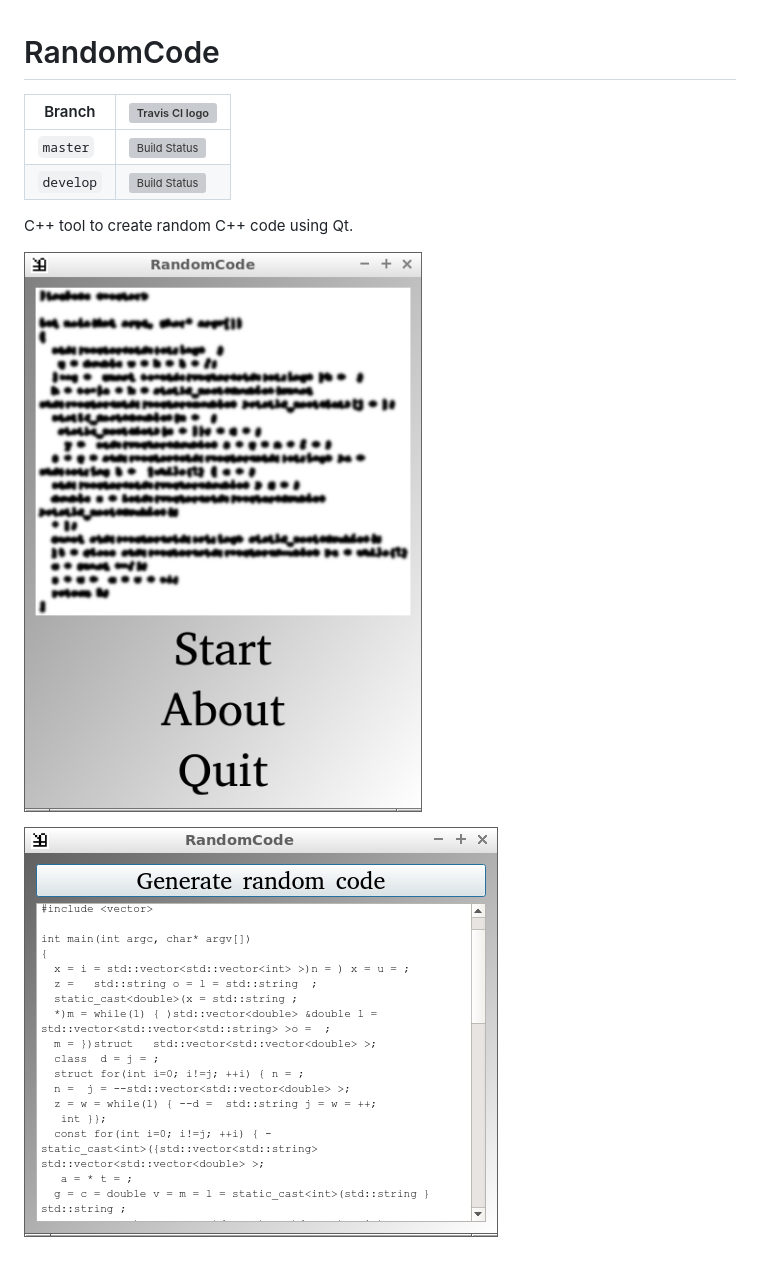
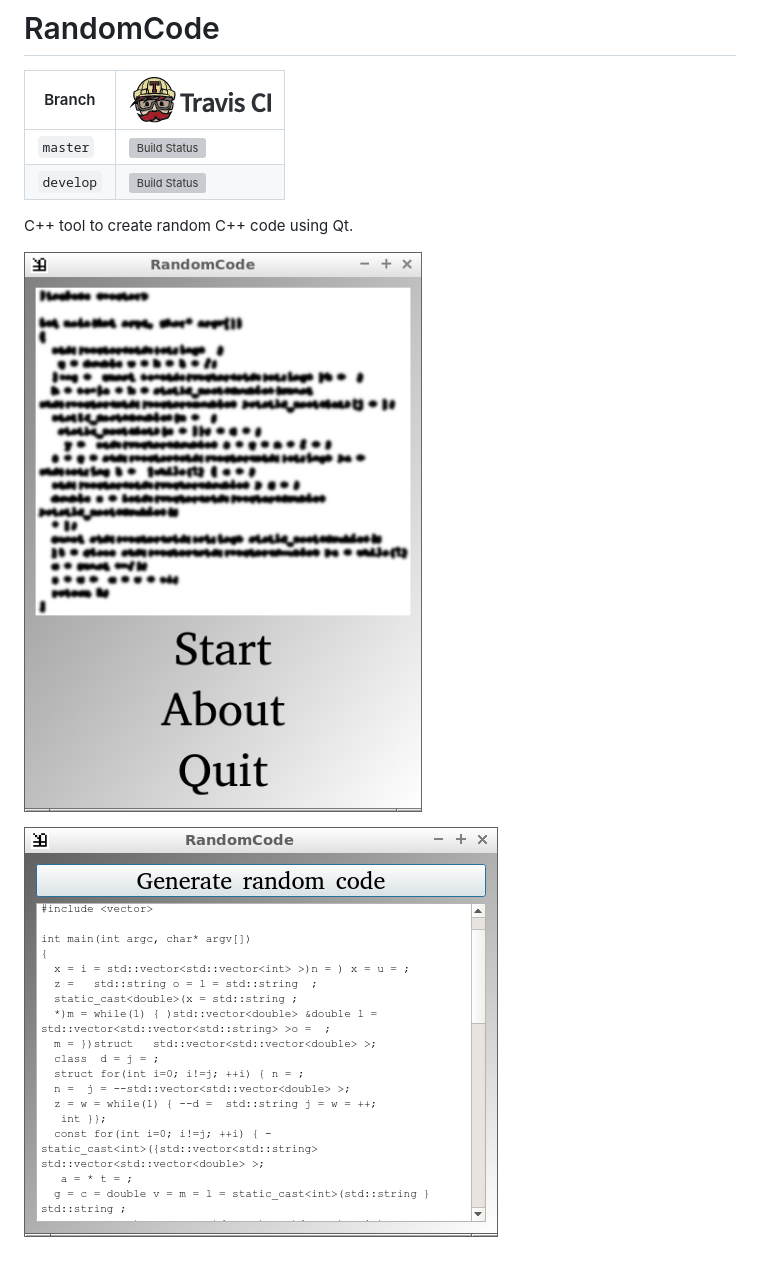
Before and after one commit to richelbilderbeek/RandomCode, a Markdown page: README.md, the part around the change. Drawn GitHub-style; pictures changed too: pics/TravisCI.png (added); grey boxes are pictures that could not be loaded.

Commit message:
All pics in 'pics' folder

```diff
--- a/README.md
+++ b/README.md
@@ -7,6 +7,6 @@ Branch|[![Travis CI logo](pics/TravisCI.png)](https://travis-ci.org)
 
 C++ tool to create random C++ code using Qt.
 
-![RandomCode menu v5.0](Screenshots/RandomCodeMenu_5_0.png)
+![RandomCode menu v5.0](pics/RandomCodeMenu_5_0.png)
 
-![RandomCode v5.0](Screenshots/RandomCode_5_0.png)
+![RandomCode v5.0](pics/RandomCode_5_0.png)
```
Also changed, not shown: pics/RandomCodeMenu_5_0.png (renamed from Screenshots/RandomCodeMenu_5_0.png), pics/RandomCode_5_0.png (renamed from Screenshots/RandomCode_5_0.png), 1 other file.
